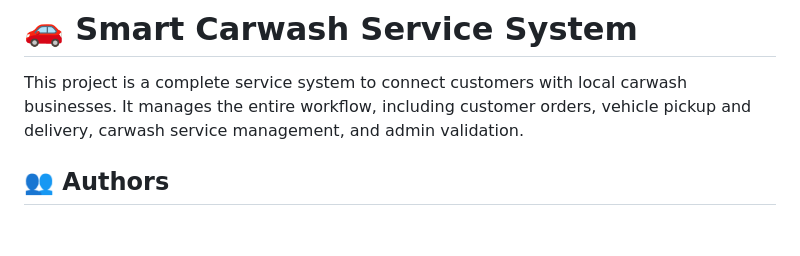
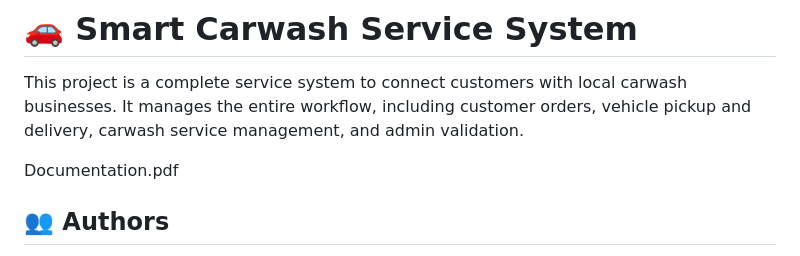
Before and after one commit to SamanEsmaeili3/smart_carwash_service_system, a Markdown page: README.md, the part around the change. GitHub-like rendering; blank space fills up the shorter version.

```diff
--- a/README.md
+++ b/README.md
@@ -1,6 +1,8 @@
 # 🚗 Smart Carwash Service System
 
 This project is a complete service system to connect customers with local carwash businesses. It manages the entire workflow, including customer orders, vehicle pickup and delivery, carwash service management, and admin validation.
+
+Documentation.pdf
 
 ## 👥 Authors
 
```
